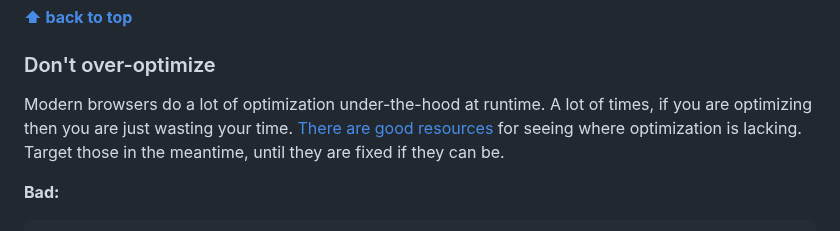
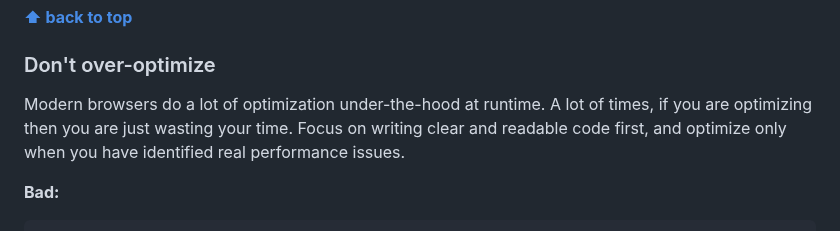
Before and after one commit to ryanmcdermott/clean-code-javascript, a Markdown page: README.md, the part around the change. Rendered like a GitHub page.

Commit message:
Remove misleading link from 'Don't over-optimize' section

```diff
--- a/README.md
+++ b/README.md
@@ -977,10 +977,10 @@ function combine(val1, val2) {
 ### Don't over-optimize
 
 Modern browsers do a lot of optimization under-the-hood at runtime. A lot of
-times, if you are optimizing then you are just wasting your time. [There are good
-resources](https://github.com/petkaantonov/bluebird/wiki/Optimization-killers)
-for seeing where optimization is lacking. Target those in the meantime, until
-they are fixed if they can be.
+times, if you are optimizing then you are just wasting your time. Focus on writing
+clear and readable code first, and optimize only when you have identified real
+performance issues.
+
 
 **Bad:**
 
```
